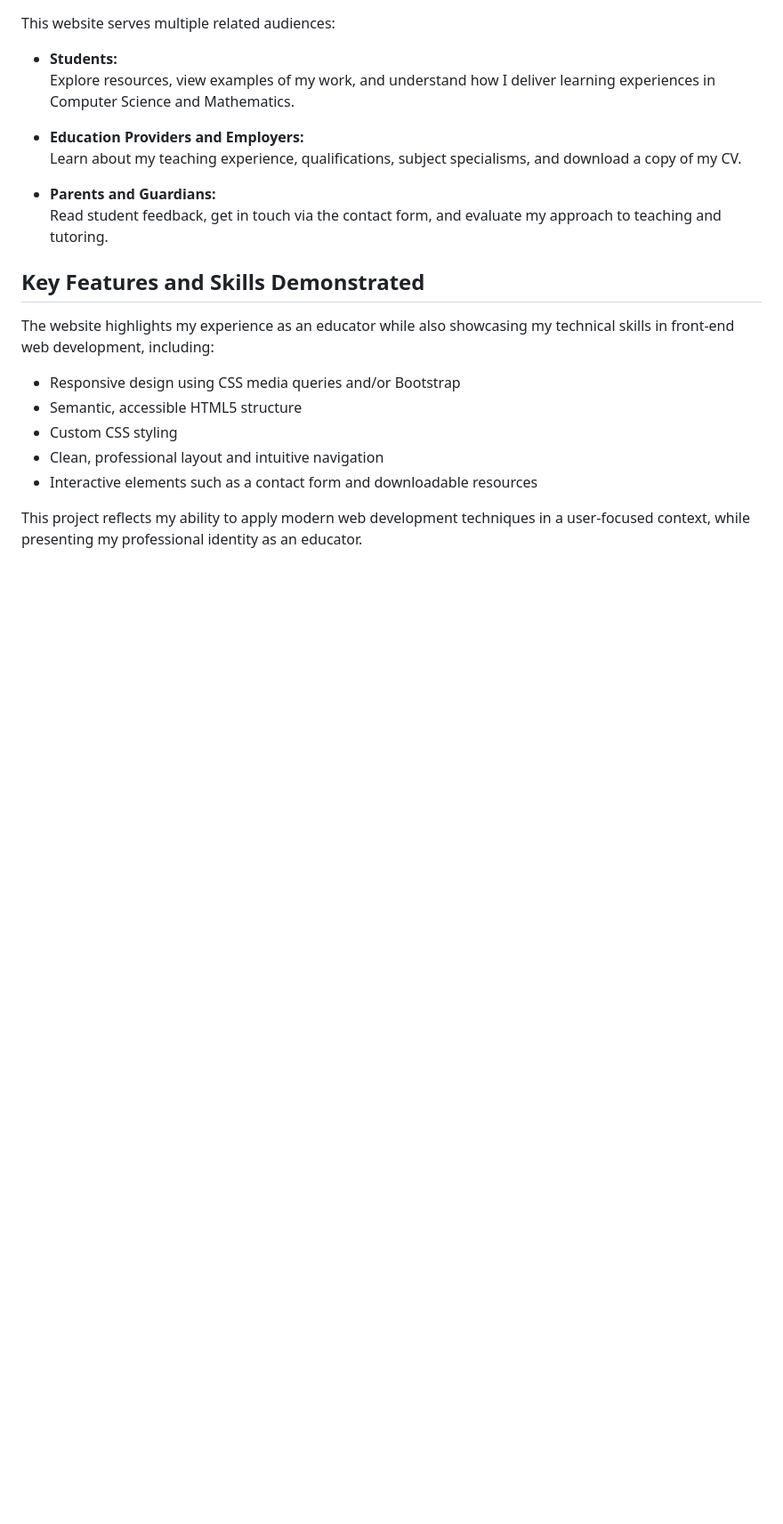
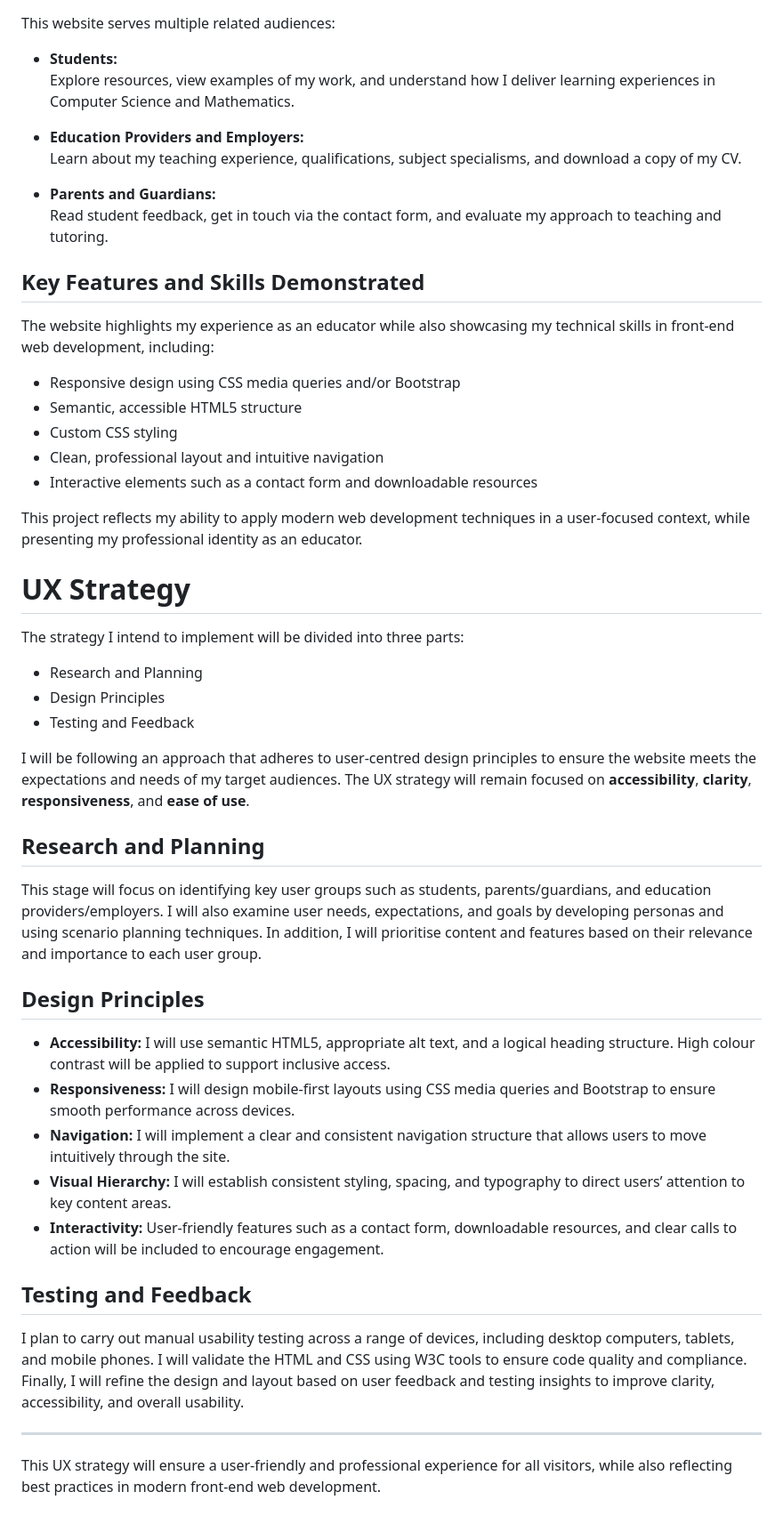
Before and after one commit to rpires71/milestone1, a Markdown page: README.md, the part around the change. Shown at 89% size. Drawn GitHub-style; blank space fills up the shorter version.

Commit message:
Update README.md
Implementation of UX Strategy content (Version 1)

```diff
--- a/README.md
+++ b/README.md
@@ -50,3 +50,32 @@ The website highlights my experience as an educator while also showcasing my tec
 - Interactive elements such as a contact form and downloadable resources
 
 This project reflects my ability to apply modern web development techniques in a user-focused context, while presenting my professional identity as an educator.
+
+# UX Strategy
+
+The strategy I intend to implement will be divided into three parts:
+- Research and Planning
+- Design Principles
+- Testing and Feedback
+
+I will be following an approach that adheres to user-centred design principles to ensure the website meets the expectations and needs of my target audiences. The UX strategy will remain focused on **accessibility**, **clarity**, **responsiveness**, and **ease of use**.
+
+## Research and Planning
+
+This stage will focus on identifying key user groups such as students, parents/guardians, and education providers/employers. I will also examine user needs, expectations, and goals by developing personas and using scenario planning techniques. In addition, I will prioritise content and features based on their relevance and importance to each user group.
+
+## Design Principles
+
+- **Accessibility:** I will use semantic HTML5, appropriate alt text, and a logical heading structure. High colour contrast will be applied to support inclusive access.
+- **Responsiveness:** I will design mobile-first layouts using CSS media queries and Bootstrap to ensure smooth performance across devices.
+- **Navigation:** I will implement a clear and consistent navigation structure that allows users to move intuitively through the site.
+- **Visual Hierarchy:** I will establish consistent styling, spacing, and typography to direct users’ attention to key content areas.
+- **Interactivity:** User-friendly features such as a contact form, downloadable resources, and clear calls to action will be included to encourage engagement.
+
+## Testing and Feedback
+
+I plan to carry out manual usability testing across a range of devices, including desktop computers, tablets, and mobile phones. I will validate the HTML and CSS using W3C tools to ensure code quality and compliance. Finally, I will refine the design and layout based on user feedback and testing insights to improve clarity, accessibility, and overall usability.
+
+---
+
+This UX strategy will ensure a user-friendly and professional experience for all visitors, while also reflecting best practices in modern front-end web development.
```
